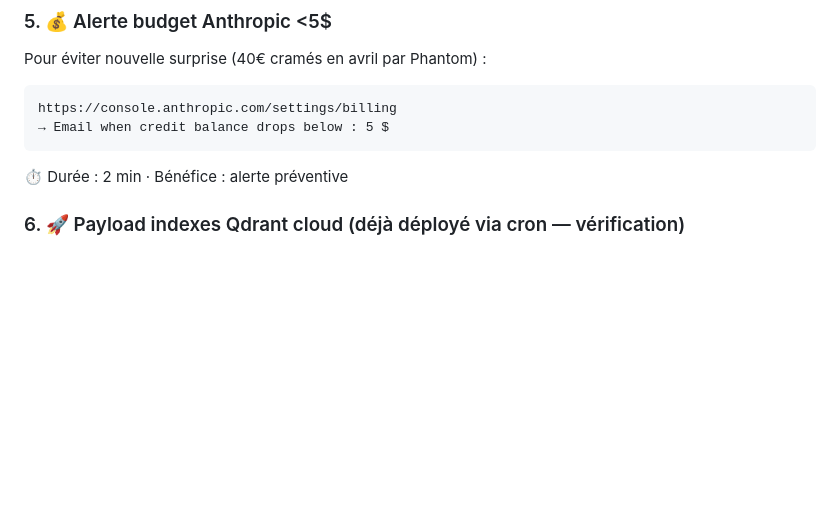
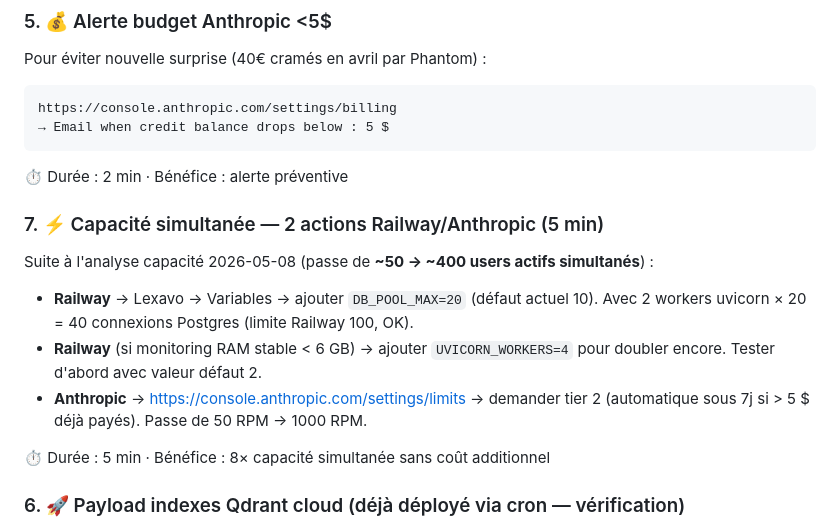
Before and after one commit to Mamadou12-n/lexavo-api, a Markdown page: CLAUDE.md, the part around the change. GitHub-like rendering; blank space fills up the shorter version.

Commit message:
docs: TODO #7 capacite simultanee — DB_POOL_MAX 20 + tier 2 Anthropic
Suite analyse capacite 2026-05-08 : passe de ~50 a ~400 users actifs simultanes
sans cout additionnel.

3 actions :
1. Code (deja fait, commit 4d2131d596) : UVICORN_WORKERS=2 par defaut Dockerfile
2. Manuel Mamadou : DB_POOL_MAX=20 Railway env var
3. Manuel Mamadou : demander tier 2 Anthropic 50->1000 RPM

````diff
--- a/CLAUDE.md
+++ b/CLAUDE.md
@@ -83,6 +83,17 @@ https://console.anthropic.com/settings/billing
 → Email when credit balance drops below : 5 $
 ```
 ⏱ Durée : 2 min · Bénéfice : alerte préventive
+
+### 7. ⚡ Capacité simultanée — 2 actions Railway/Anthropic (5 min)
+Suite à l'analyse capacité 2026-05-08 (passe de **~50 → ~400 users actifs simultanés**) :
+- **Railway** → Lexavo → Variables → ajouter `DB_POOL_MAX=20` (défaut actuel 10).
+  Avec 2 workers uvicorn × 20 = 40 connexions Postgres (limite Railway 100, OK).
+- **Railway** (si monitoring RAM stable < 6 GB) → ajouter `UVICORN_WORKERS=4` pour
+  doubler encore. Tester d'abord avec valeur défaut 2.
+- **Anthropic** → https://console.anthropic.com/settings/limits → demander tier 2
+  (automatique sous 7j si > 5 $ déjà payés). Passe de 50 RPM → 1000 RPM.
+
+⏱ Durée : 5 min · Bénéfice : 8× capacité simultanée sans coût additionnel
 
 ### 6. 🚀 Payload indexes Qdrant cloud (déjà déployé via cron — vérification)
 Le code `create_payload_indexes()` (`rag/indexer_qdrant.py:279`) est appelé automatiquement
````
